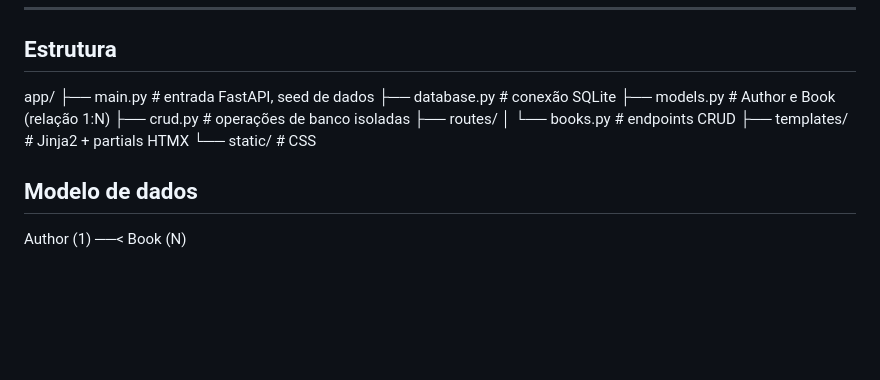
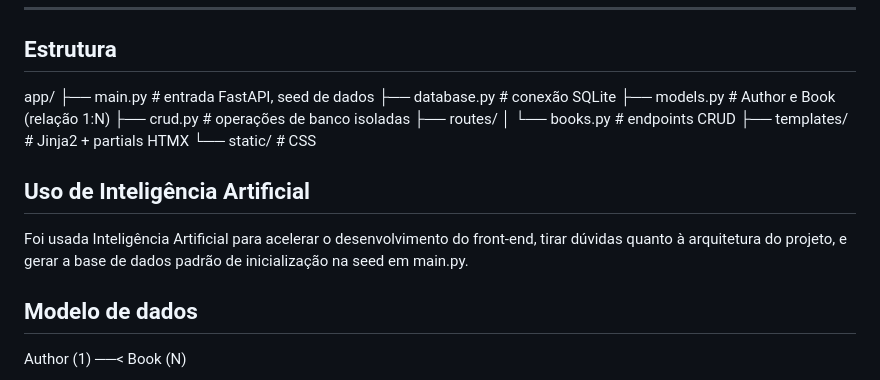
Before and after one commit to LaufernandoS/Controle-de-Leituras, a Markdown page: README.md, the part around the change. GitHub-like rendering; blank space fills up the shorter version.

```diff
--- a/README.md
+++ b/README.md
@@ -91,6 +91,11 @@ app/
 ├── templates/     # Jinja2 + partials HTMX
 └── static/        # CSS
 
+## Uso de Inteligência Artificial
+
+Foi usada Inteligência Artificial para acelerar o desenvolvimento do front-end, tirar dúvidas quanto
+à arquitetura do projeto, e gerar a base de dados padrão de inicialização na seed em main.py.
+
 ## Modelo de dados
 Author (1) ──< Book (N)
 - Um autor pode ter vários livros
```
